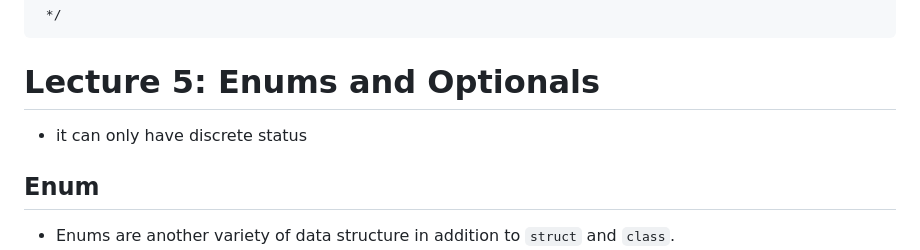
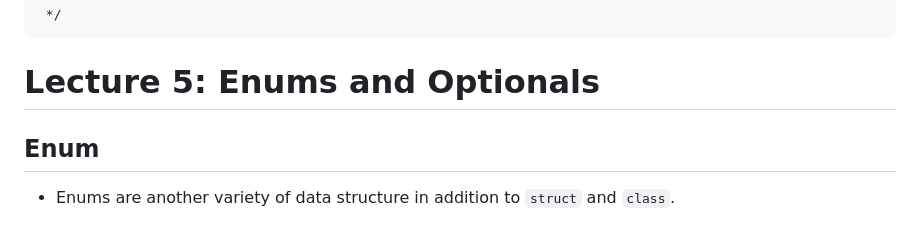
Before and after one commit to mollybeach/memorizwift, a Markdown page: LectureNotes.md, the part around the change. Drawn GitHub-style; blank space fills up the shorter version.

```diff
--- a/LectureNotes.md
+++ b/LectureNotes.md
@@ -466,7 +466,6 @@ struct MemorizwiftApp: App {
 
 # Lecture 5: Enums and Optionals
 
-- it can only have discrete status
 ## Enum
 
 - Enums are another variety of data structure in addition to `struct` and `class`.
```
